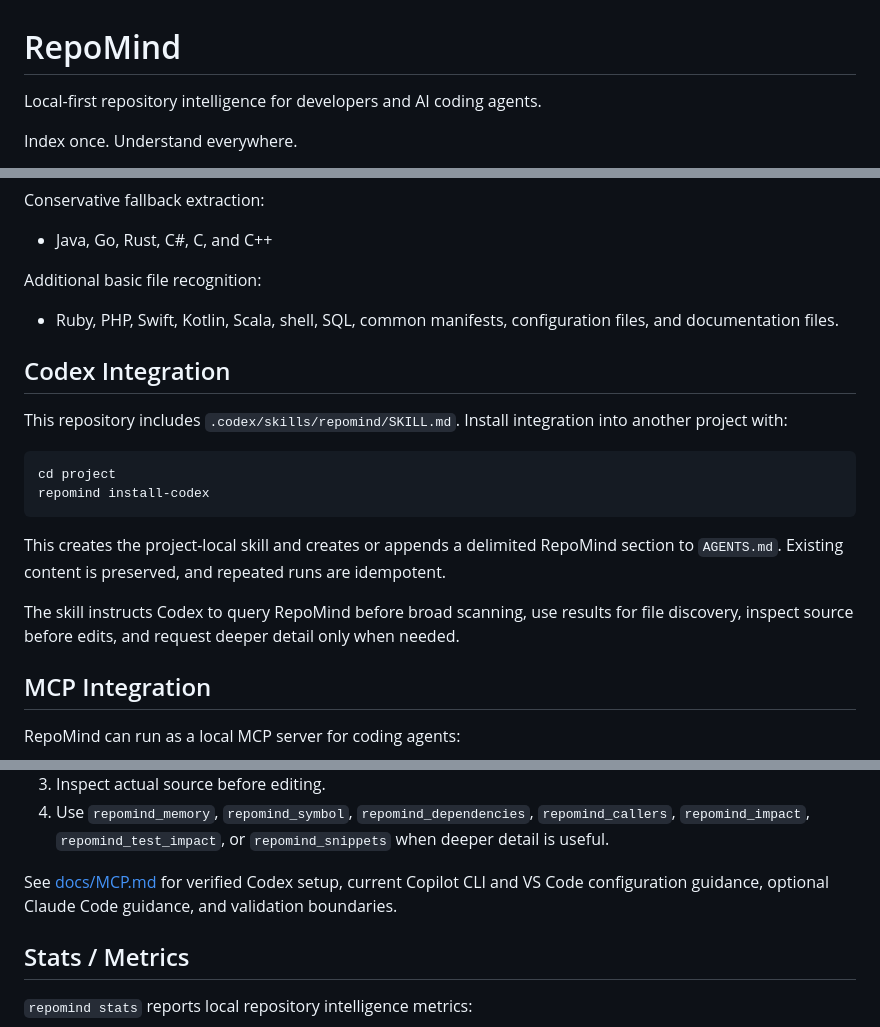
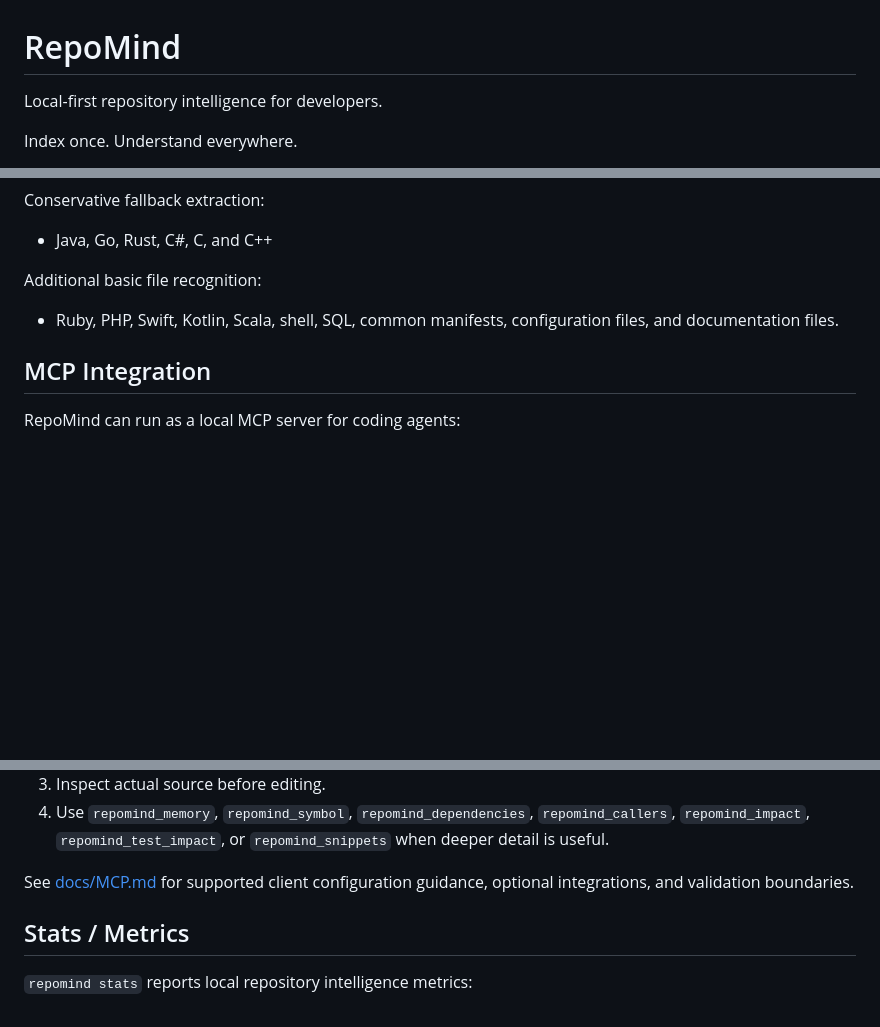
Before and after one commit to raazlehra/Repomind, a Markdown page: README.md, 3 parts joined by grey strips. Drawn GitHub-style; blank space fills up the shorter version.

Commit message:
Clean root repository layout and public-facing naming (#13)
* chore: remove tracked client-specific root skill

* docs: use neutral public repository presentation

````diff
--- a/README.md
+++ b/README.md
@@ -1,6 +1,6 @@
 # RepoMind
 
-Local-first repository intelligence for developers and AI coding agents.
+Local-first repository intelligence for developers.
 
 Index once. Understand everywhere.
 
@@ -342,19 +341,6 @@ Additional basic file recognition:
 
 - Ruby, PHP, Swift, Kotlin, Scala, shell, SQL, common manifests, configuration files, and documentation files.
 
-## Codex Integration
-
-This repository includes `.codex/skills/repomind/SKILL.md`. Install integration into another project with:
-
-```bash
-cd project
-repomind install-codex
-```
-
-This creates the project-local skill and creates or appends a delimited RepoMind section to `AGENTS.md`. Existing content is preserved, and repeated runs are idempotent.
-
-The skill instructs Codex to query RepoMind before broad scanning, use results for file discovery, inspect source before edits, and request deeper detail only when needed.
-
 ## MCP Integration
 
 RepoMind can run as a local MCP server for coding agents:
@@ -372,8 +358,8 @@ Typical MCP flow:
 3. Inspect actual source before editing.
 4. Use `repomind_memory`, `repomind_symbol`, `repomind_dependencies`, `repomind_callers`, `repomind_impact`, `repomind_test_impact`, or `repomind_snippets` when deeper detail is useful.
 
-See [docs/MCP.md](docs/MCP.md) for verified Codex setup, current Copilot CLI and VS Code
-configuration guidance, optional Claude Code guidance, and validation boundaries.
+See [docs/MCP.md](docs/MCP.md) for supported client configuration guidance,
+optional integrations, and validation boundaries.
 
 ## Stats / Metrics
 
````
Also changed, not shown: other parts of README.md (+1 -2 lines), 1 other file.
